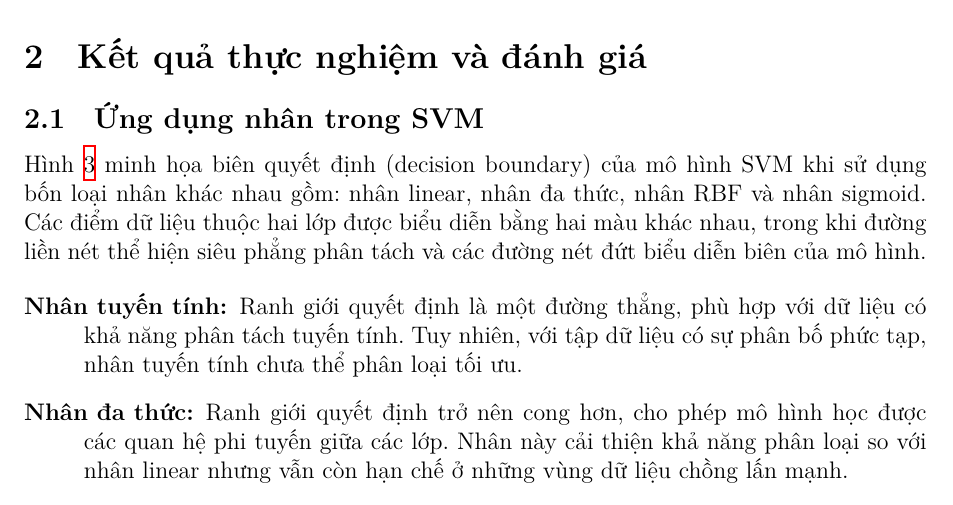
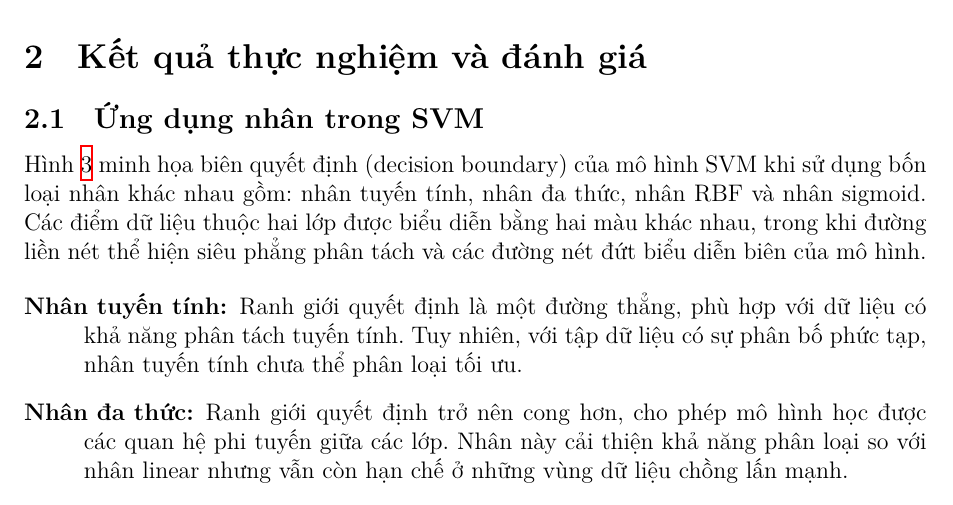
Before and after one commit to kanumi-2005/kernel-methods, a LaTeX document (report/report.tex, which reads report/experiments/kernel-application.tex): part of page 27 of 34, cut so that both start at the same text. Compiled offline with XeLaTeX.

Commit message:
style(report): localize linear kernel naming
This commit replaces the English term "linear kernel"
with the Vietnamese translation "kernel tuyến tính"
in the SVM application experiment section to improve
terminology consistency across the report.

```diff
--- a/report/experiments/kernel-application.tex
+++ b/report/experiments/kernel-application.tex
@@ -2,7 +2,7 @@
 
 \figurename~\ref{fig:kernel-in-svm} minh họa biên quyết định (decision
 boundary) của mô hình SVM khi sử dụng bốn loại \tr{kernel} khác nhau gồm:
-\tr{kernel} linear, \tr{kernel} đa thức, \tr{kernel} RBF và \tr{kernel}
+\tr{kernel} tuyến tính, \tr{kernel} đa thức, \tr{kernel} RBF và \tr{kernel}
 sigmoid. Các điểm dữ liệu thuộc hai lớp được biểu diễn bằng hai màu khác nhau,
 trong khi đường liền nét thể hiện siêu phẳng phân tách và các đường nét đứt
 biểu diễn biên của mô hình.
```
